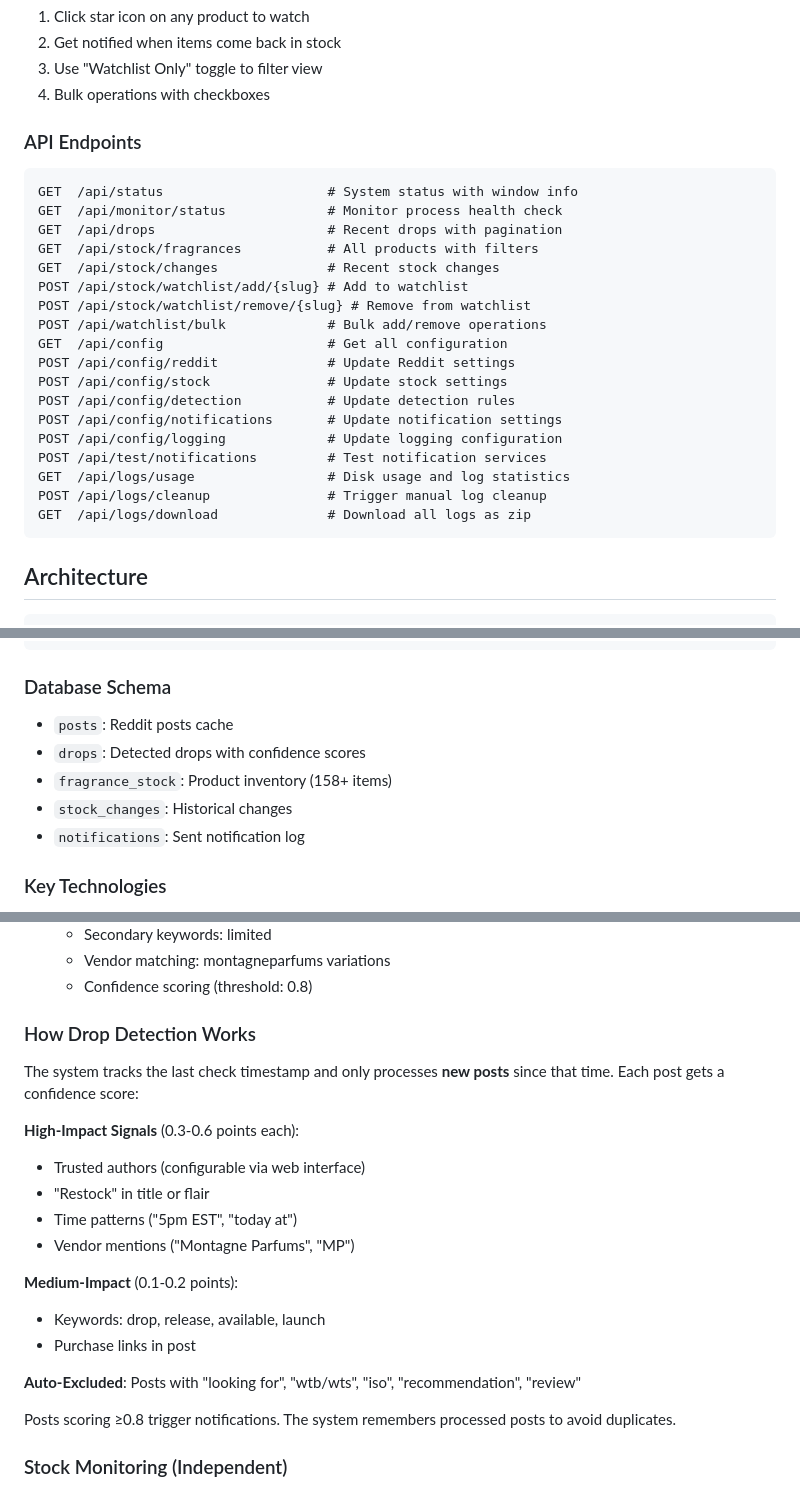
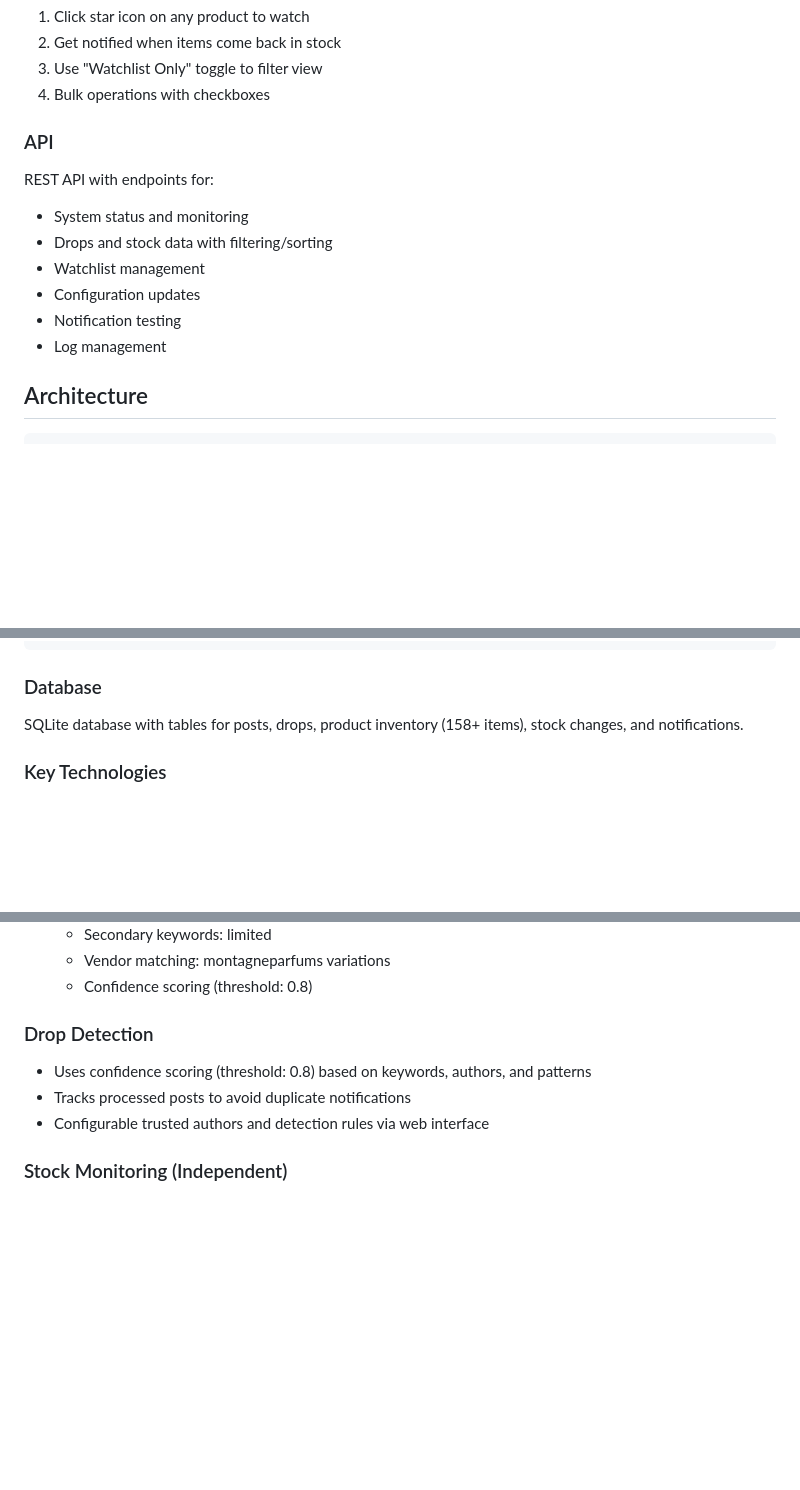
Before and after one commit to HurleySk/FragDropDetector, a Markdown page: README.md, 3 parts joined by grey strips. Drawn GitHub-style; blank space fills up the shorter version.

Commit message:
Clean up and consolidate documentation for clarity and accuracy
- Deleted FUTURE_IMPROVEMENTS.md (unrealistic wish list)
- README.md improvements:
  - Removed false one-line installer claim
  - Added Parfumo ratings integration documentation
  - Added new sorting features (by rating/popularity, asc/desc toggle)
  - Fixed prerequisites formatting
  - Simplified verbose sections (drop detection, database, API)
  - Consolidated duplicate content
- CLAUDE.md improvements:
  - Removed duplicate user documentation
  - Added references to README for user docs
  - Focused on AI/developer guidelines only
  - Updated with recent features (Parfumo, sorting)
  - Simplified deployment and authentication sections
- Verified accuracy: 158 products, Parfumo integration working

````diff
--- a/README.md
+++ b/README.md
@@ -223,27 +218,14 @@ Access through **System & Logs** tab in web interface to:
 3. Use "Watchlist Only" toggle to filter view
 4. Bulk operations with checkboxes
 
-### API Endpoints
-```
-GET  /api/status                     # System status with window info
-GET  /api/monitor/status             # Monitor process health check
-GET  /api/drops                      # Recent drops with pagination
-GET  /api/stock/fragrances           # All products with filters
-GET  /api/stock/changes              # Recent stock changes
-POST /api/stock/watchlist/add/{slug} # Add to watchlist
-POST /api/stock/watchlist/remove/{slug} # Remove from watchlist
-POST /api/watchlist/bulk             # Bulk add/remove operations
-GET  /api/config                     # Get all configuration
-POST /api/config/reddit              # Update Reddit settings
-POST /api/config/stock               # Update stock settings
-POST /api/config/detection           # Update detection rules
-POST /api/config/notifications       # Update notification settings
-POST /api/config/logging             # Update logging configuration
-POST /api/test/notifications         # Test notification services
-GET  /api/logs/usage                 # Disk usage and log statistics
-POST /api/logs/cleanup               # Trigger manual log cleanup
-GET  /api/logs/download              # Download all logs as zip
-```
+### API
+REST API with endpoints for:
+- System status and monitoring
+- Drops and stock data with filtering/sorting
+- Watchlist management
+- Configuration updates
+- Notification testing
+- Log management
 
 ## Architecture
 
@@ -270,12 +252,8 @@ FragDropDetector/
 └── cache/                 # Temporary cache files
 ```
 
-### Database Schema
-- `posts`: Reddit posts cache
-- `drops`: Detected drops with confidence scores
-- `fragrance_stock`: Product inventory (158+ items)
-- `stock_changes`: Historical changes
-- `notifications`: Sent notification log
+### Database
+SQLite database with tables for posts, drops, product inventory (158+ items), stock changes, and notifications.
 
 ### Key Technologies
 - **Backend**: Python, FastAPI, SQLAlchemy, Playwright
@@ -294,22 +272,10 @@ FragDropDetector/
    - Vendor matching: montagneparfums variations
    - Confidence scoring (threshold: 0.8)
 
-### How Drop Detection Works
-The system tracks the last check timestamp and only processes **new posts** since that time. Each post gets a confidence score:
-
-**High-Impact Signals** (0.3-0.6 points each):
-- Trusted authors (configurable via web interface)
-- "Restock" in title or flair
-- Time patterns ("5pm EST", "today at")
-- Vendor mentions ("Montagne Parfums", "MP")
-
-**Medium-Impact** (0.1-0.2 points):
-- Keywords: drop, release, available, launch
-- Purchase links in post
-
-**Auto-Excluded**: Posts with "looking for", "wtb/wts", "iso", "recommendation", "review"
-
-Posts scoring ≥0.8 trigger notifications. The system remembers processed posts to avoid duplicates.
+### Drop Detection
+- Uses confidence scoring (threshold: 0.8) based on keywords, authors, and patterns
+- Tracks processed posts to avoid duplicate notifications
+- Configurable trusted authors and detection rules via web interface
 
 ### Stock Monitoring (Independent)
 1. **Flexible Scheduling**: Runs on separate schedule (15 minutes by default)
````
Also changed, not shown: other parts of README.md (+8 -13 lines).
